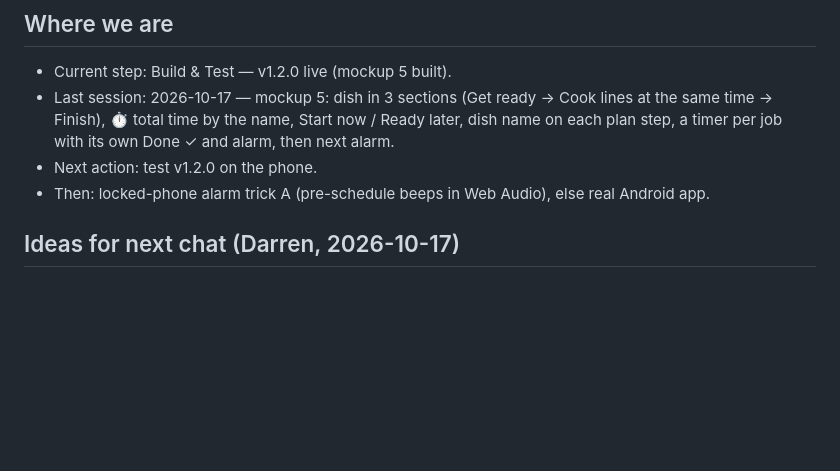
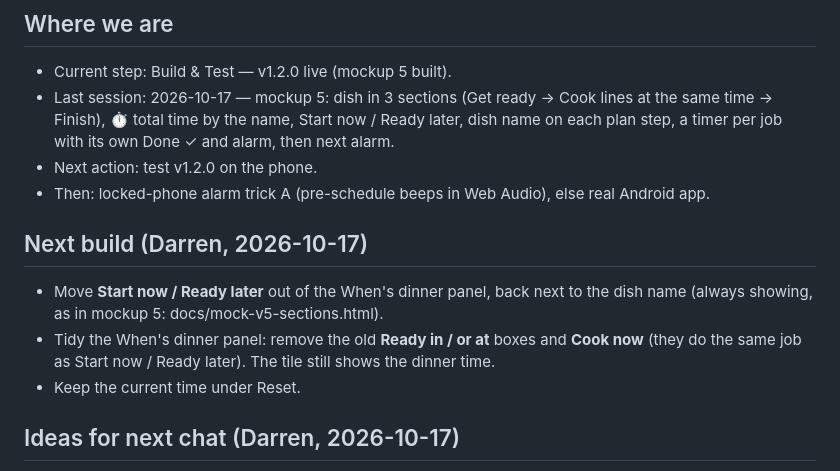
Before and after one commit to DF-AI-Lab/DinnerSync, a Markdown page: dinnersync.md, the part around the change. GitHub-like rendering; blank space fills up the shorter version.

Commit message:
Project file: next build moves Start now / Ready later by the dish name, tidy dinner panel
Co-Authored-By: Claude Opus 5.5 <noreply@anthropic.com>
Claude-Session: https://claude.ai/code/session_01R768orvm6BT25uiYVc6dpd

```diff
--- a/dinnersync.md
+++ b/dinnersync.md
@@ -5,6 +5,11 @@
 - Last session: 2026-10-17 — mockup 5: dish in 3 sections (Get ready → Cook lines at the same time → Finish), ⏱ total time by the name, Start now / Ready later, dish name on each plan step, a timer per job with its own Done ✓ and alarm, then next alarm.
 - Next action: test v1.2.0 on the phone.
 - Then: locked-phone alarm trick A (pre-schedule beeps in Web Audio), else real Android app.
+
+## Next build (Darren, 2026-10-17)
+- Move **Start now / Ready later** out of the When's dinner panel, back next to the dish name (always showing, as in mockup 5: docs/mock-v5-sections.html).
+- Tidy the When's dinner panel: remove the old **Ready in / or at** boxes and **Cook now** (they do the same job as Start now / Ready later). The tile still shows the dinner time.
+- Keep the current time under Reset.
 
 ## Ideas for next chat (Darren, 2026-10-17)
 1. ~~Check the phone test~~ done 2026-10-17: v1.1.8 beep is perfect unlocked, silent when locked.
```
